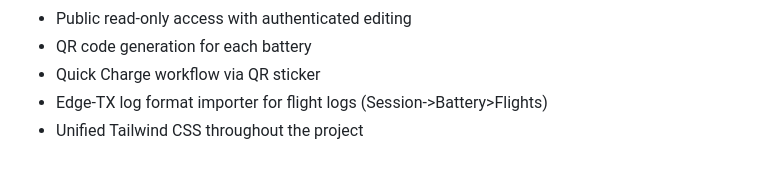
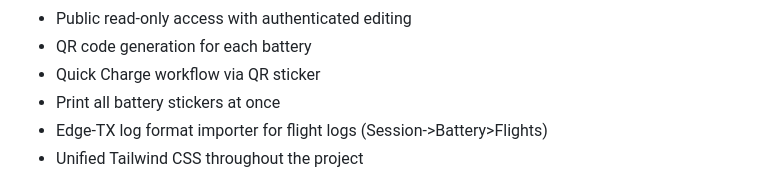
Before and after one commit to boozeman/battomatic, a Markdown page: README.md, the part around the change. Drawn GitHub-style.

Commit message:
Update readme for battery sticker print

```diff
--- a/README.md
+++ b/README.md
@@ -31,6 +31,7 @@ Batt-o-matic is a Django + MariaDB web app for maintaining a rechargeable batter
 - Public read-only access with authenticated editing
 - QR code generation for each battery
 - Quick Charge workflow via QR sticker
+- Print all battery stickers at once
 - Edge-TX log format importer for flight logs (Session->Battery>Flights)
 - Unified Tailwind CSS throughout the project
 
```
